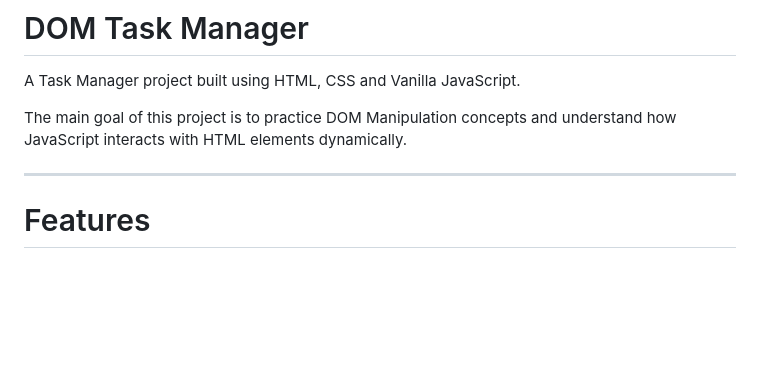
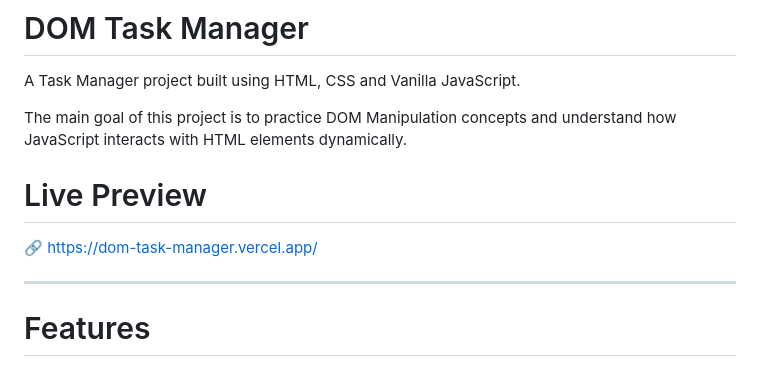
Before and after one commit to dhruvpatel012/JavaScript, a Markdown page: DOM/Task-Manager/README.md, the part around the change. Drawn GitHub-style; blank space fills up the shorter version.

Commit message:
add link

```diff
--- a/DOM/Task-Manager/README.md
+++ b/DOM/Task-Manager/README.md
@@ -3,6 +3,9 @@
 A Task Manager project built using HTML, CSS and Vanilla JavaScript.
 
 The main goal of this project is to practice DOM Manipulation concepts and understand how JavaScript interacts with HTML elements dynamically.
+
+# Live Preview
+🔗 https://dom-task-manager.vercel.app/
 
 ---
 
```
